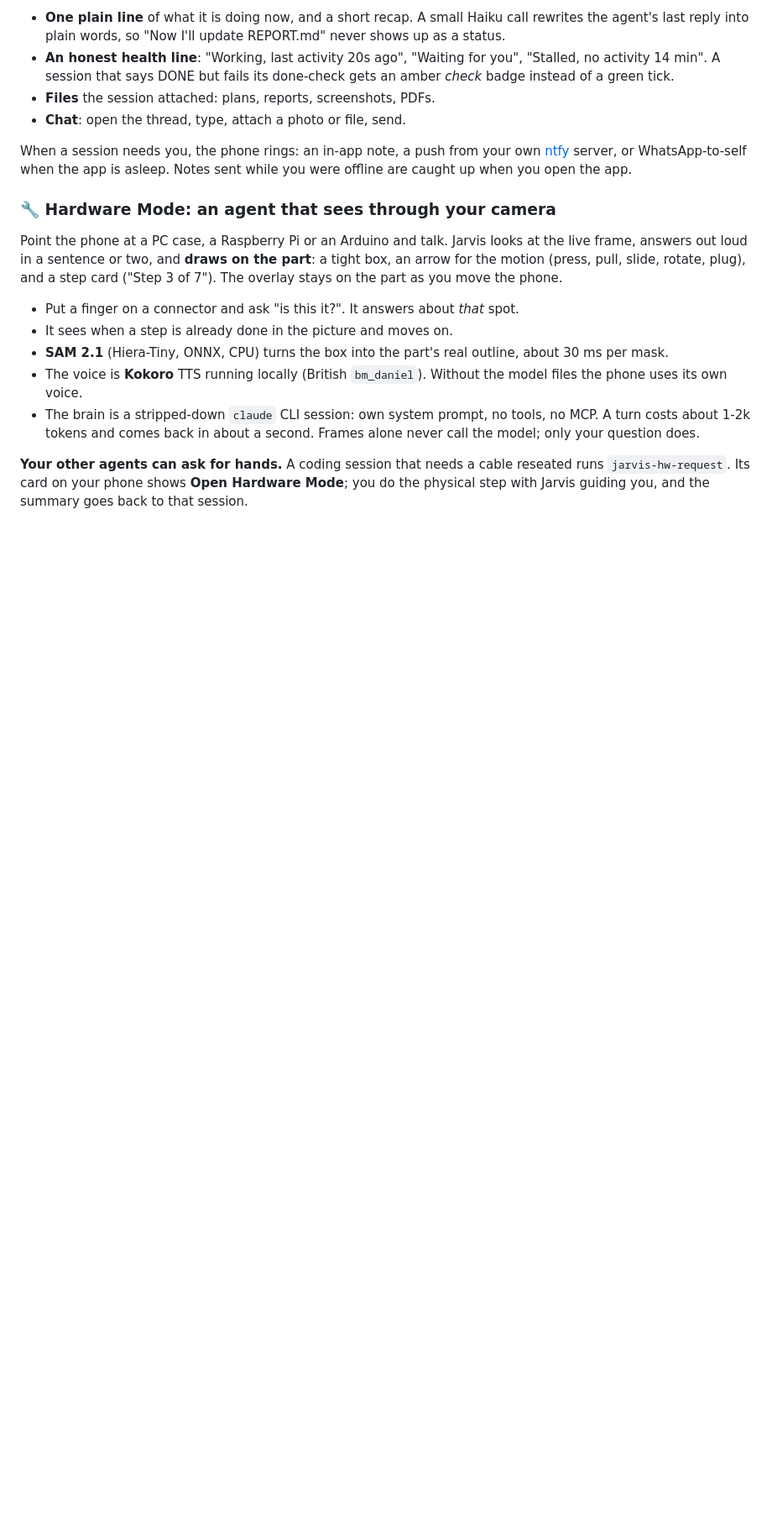
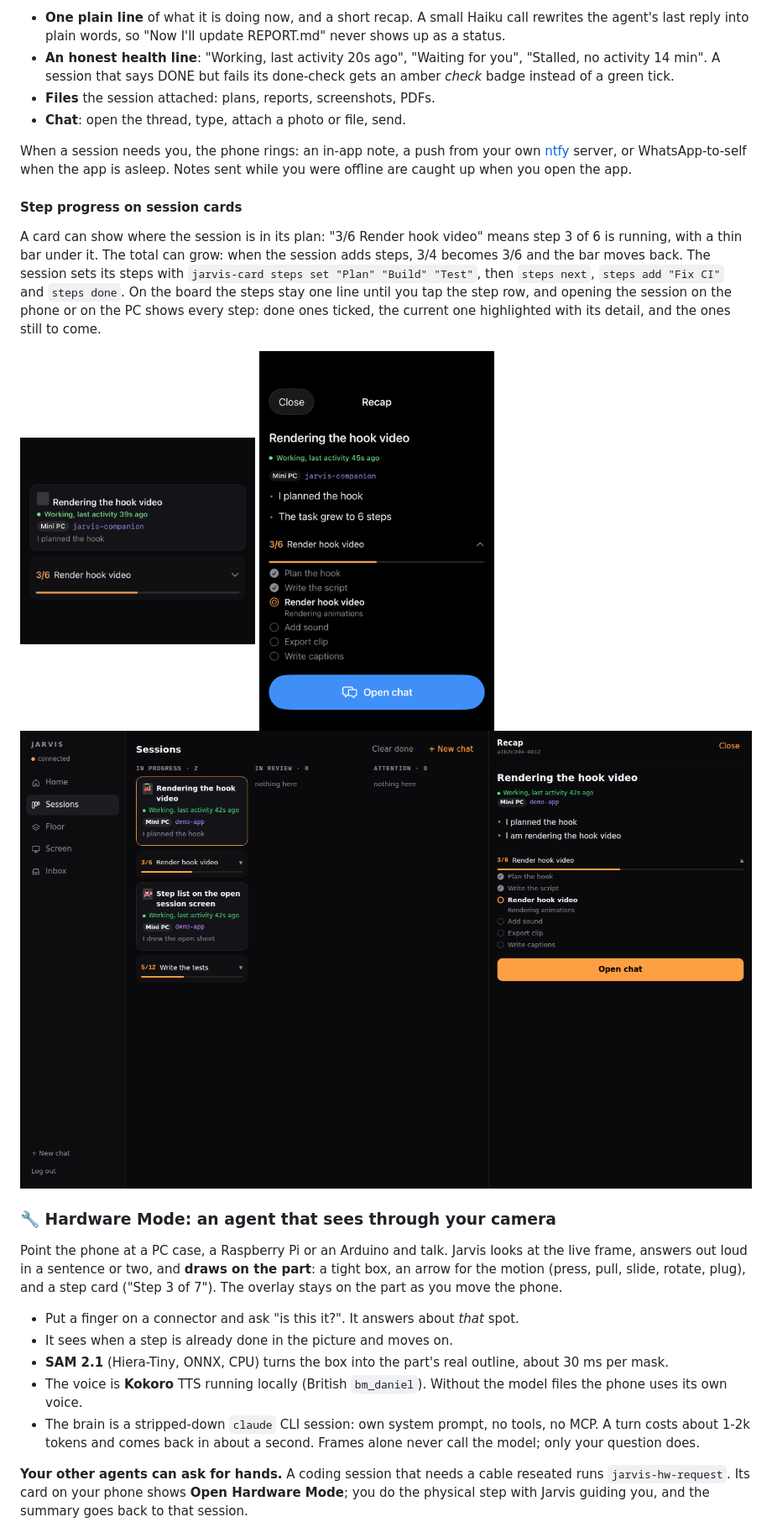
Before and after one commit to HXSmc/jarvis-companion, a Markdown page: README.md, the part around the change. Shown at 84% size. Rendered like a GitHub page; pictures changed too: docs/images/steps-card.png (added), docs/images/steps-desktop.png (added), docs/images/steps-expanded.png (added); blank space fills up the shorter version.

Commit message:
README: Step progress on session cards, with phone and desktop screenshots (fixture data)

```diff
--- a/README.md
+++ b/README.md
@@ -77,6 +77,21 @@ for stuck or failed sessions. Every card has:
 When a session needs you, the phone rings: an in-app note, a push from your own
 [ntfy](https://ntfy.sh) server, or WhatsApp-to-self when the app is asleep. Notes sent
 while you were offline are caught up when you open the app.
+
+#### Step progress on session cards
+
+A card can show where the session is in its plan: "3/6 Render hook video" means step 3 of
+6 is running, with a thin bar under it. The total can grow: when the session adds steps,
+3/4 becomes 3/6 and the bar moves back. The session sets its steps with
+`jarvis-card steps set "Plan" "Build" "Test"`, then `steps next`, `steps add "Fix CI"` and
+`steps done`. On the board the steps stay one line until you tap the step row, and opening
+the session on the phone or on the PC shows every step: done ones ticked, the current one
+highlighted with its detail, and the ones still to come.
+
+<img src="docs/images/steps-card.png" alt="Session card on the phone with the folded step row: 3/6 Render hook video and a progress bar" width="280">
+<img src="docs/images/steps-expanded.png" alt="Open session on the phone: the full list of 6 steps, 2 done, 1 running, 3 to come" width="280">
+
+<img src="docs/images/steps-desktop.png" alt="Desktop Jarvis: the Sessions board with folded step rows and the open session panel listing every step" width="100%">
 
 ### 🔧 Hardware Mode: an agent that sees through your camera
 
```
